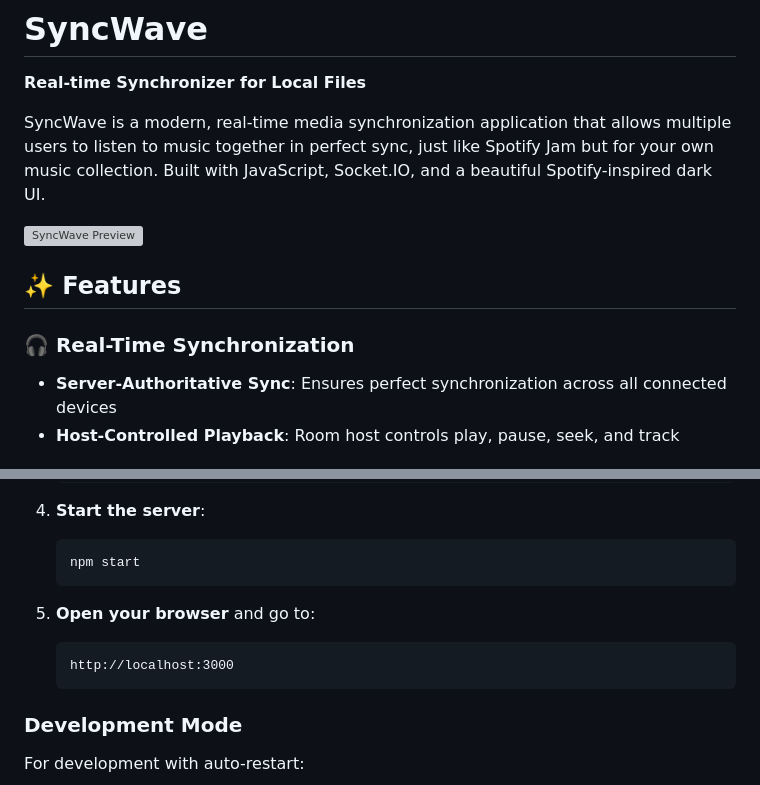
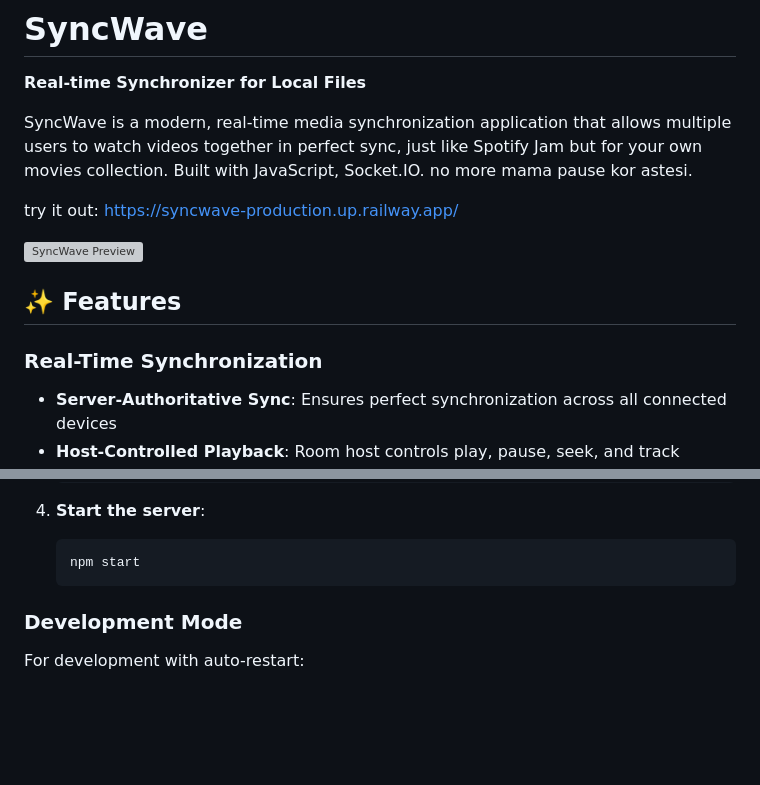
Before and after one commit to mahathirmoon/syncwave, a Markdown page: README.md, 2 parts joined by grey strips. GitHub-like rendering; blank space fills up the shorter version; grey boxes are pictures that could not be loaded.

````diff
--- a/README.md
+++ b/README.md
@@ -2,13 +2,17 @@
 
 **Real-time Synchronizer for Local Files**
 
-SyncWave is a modern, real-time media synchronization application that allows multiple users to listen to music together in perfect sync, just like Spotify Jam but for your own music collection. Built with JavaScript, Socket.IO, and a beautiful Spotify-inspired dark UI.
+SyncWave is a modern, real-time media synchronization application that allows multiple users to watch videos together in perfect sync, just like Spotify Jam but for your own movies collection. Built with JavaScript, Socket.IO.
+no more mama pause kor astesi.
+
+try it out: https://syncwave-production.up.railway.app/
+
 
 ![SyncWave Preview](https://via.placeholder.com/800x400/1db954/000000?text=SyncWave)
 
 ## ✨ Features
 
-### 🎧 Real-Time Synchronization
+###  Real-Time Synchronization
 - **Server-Authoritative Sync**: Ensures perfect synchronization across all connected devices
 - **Host-Controlled Playback**: Room host controls play, pause, seek, and track changes
 - **Automatic Sync Recovery**: Automatically syncs new members with current playback state
@@ -56,10 +60,6 @@ SyncWave is a modern, real-time media synchronization application that allows mu
    npm start
    ```
 
-5. **Open your browser** and go to:
-   ```
-   http://localhost:3000
-   ```
 
 ### Development Mode
 
````
